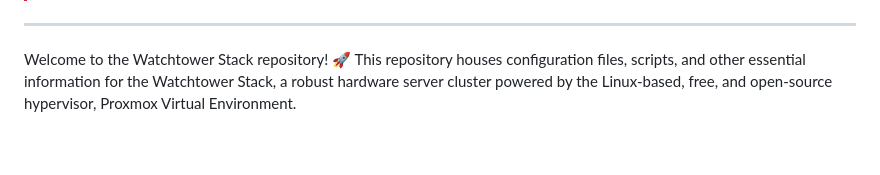
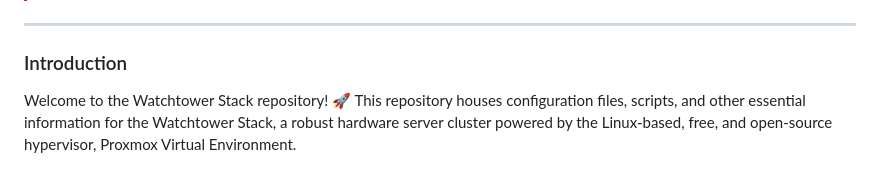
Before and after one commit to ZacharyPax/WatchtowerStack, a Markdown page: README.md, the part around the change. Drawn GitHub-style; blank space fills up the shorter version.

```diff
--- a/README.md
+++ b/README.md
@@ -13,6 +13,9 @@ Components created by Zachary Pax in this repository are licensed under the GPLv
 > If you are an electric cooperative or other service provider using services provided by the National Information Solutions Cooperative (NISC), there are additional configuration steps you need to perform to ensure that you are not inadvertently surveilling/aggregating sensitive information, as NISC sends most things including files to "iVUE Vault" unencrypted. Zeek/Strelka will decode these files in real-time and place them in the /nsm datastore on Security Onion, which can present a severe security risk should the stack be compromised.
 
 ---
+
+### Introduction
+
 
 Welcome to the Watchtower Stack repository! 🚀 This repository houses configuration files, scripts, and other essential information for the Watchtower Stack, a robust hardware server cluster powered by the Linux-based, free, and open-source hypervisor, Proxmox Virtual Environment.
 
```
